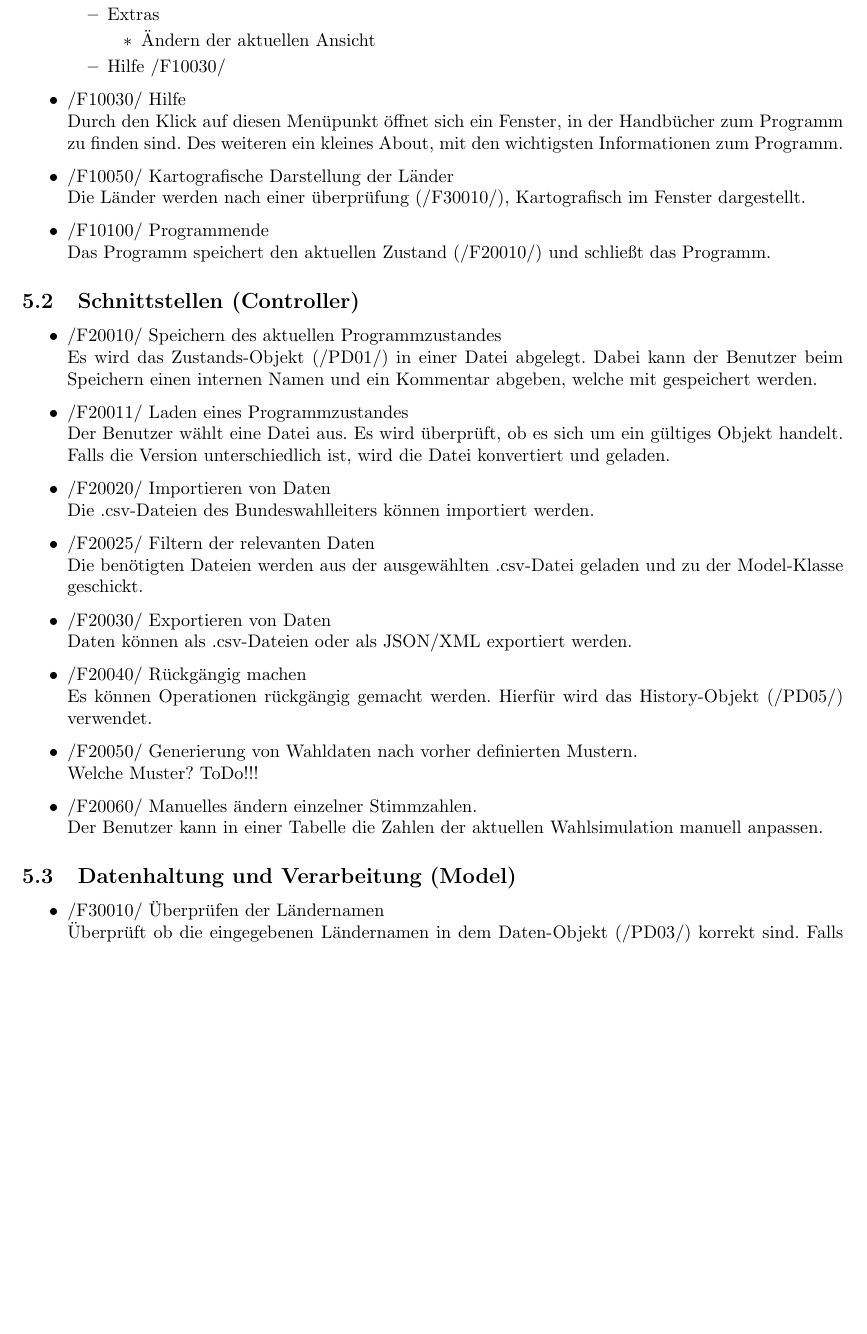
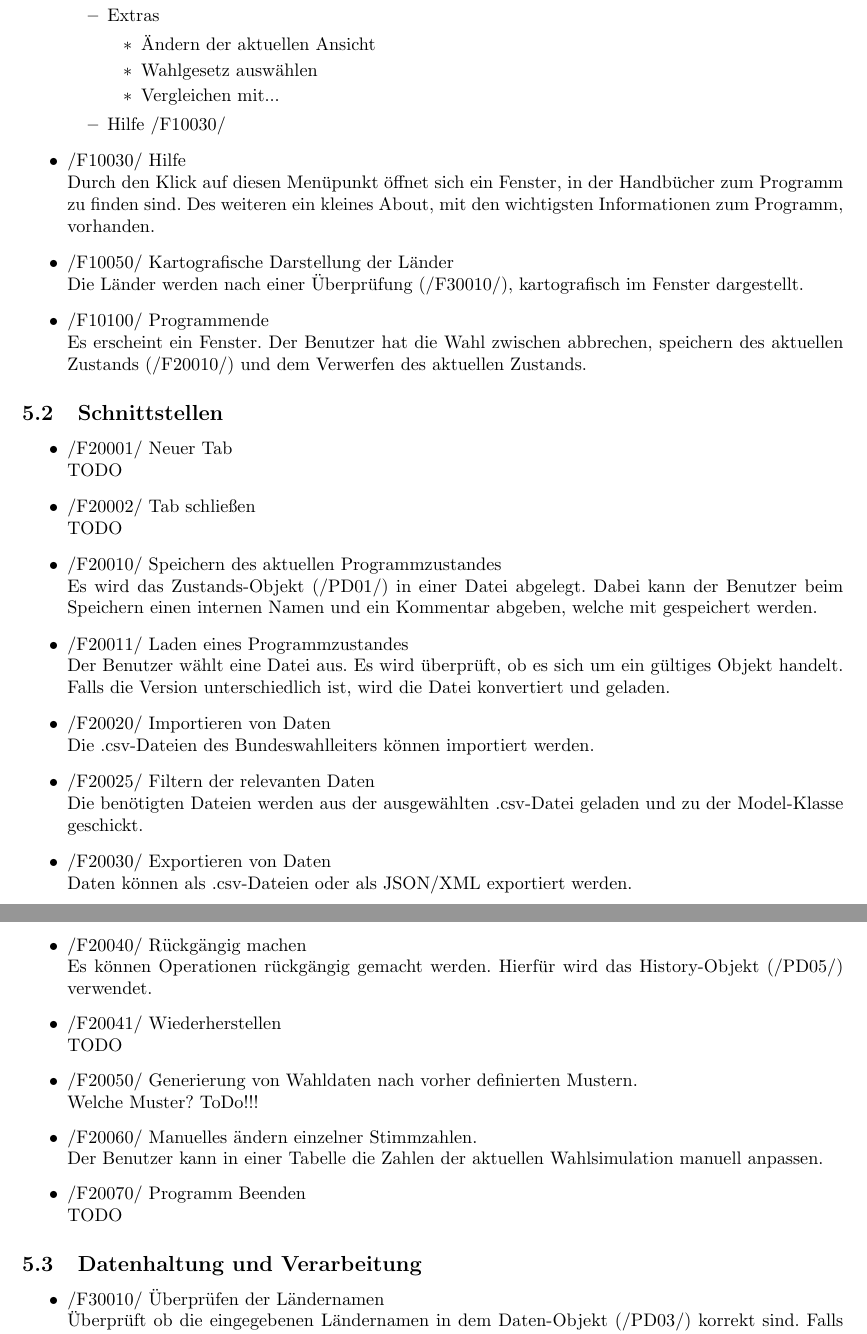
Before and after one commit to smolvo/OpenBundestagswahl, a LaTeX document (Pflichtenheft/Pflichtenheft.tex): part of page 5 of 9 before the commit and two parts of pages 5 and 6 of 9 after it, the two joined at a grey line, cut so that both start at the same text, the shorter picture padded with empty space. Compiled offline with pdfLaTeX.

Commit message:
Funktionale Anforderungen - Gruppenarbeit.

```diff
--- a/Pflichtenheft/Pflichtenheft.tex
+++ b/Pflichtenheft/Pflichtenheft.tex
@@ -151,19 +155,25 @@ Die restlichen Nummern dienen zur Durchnummerierung.
 		\item Extras
 		\begin{itemize}
 			\item Ändern der aktuellen Ansicht
+			\item Wahlgesetz auswählen
+			\item Vergleichen mit...
 		\end{itemize}
 		\item Hilfe /F10030/
 	\end{itemize}
 	\item /F10030/ Hilfe \hfill \\
-	Durch den Klick auf diesen Menüpunkt öffnet sich ein Fenster, in der Handbücher zum Programm zu finden sind. Des weiteren ein kleines About, mit den wichtigsten Informationen zum Programm.
+	Durch den Klick auf diesen Menüpunkt öffnet sich ein Fenster, in der Handbücher zum Programm zu finden sind. Des weiteren ein kleines About, mit den wichtigsten Informationen zum Programm, vorhanden.
 	\item /F10050/ Kartografische Darstellung der Länder \hfill \\
-	Die Länder werden nach einer überprüfung (/F30010/), Kartografisch im Fenster dargestellt.
+	Die Länder werden nach einer Überprüfung (/F30010/), kartografisch im Fenster dargestellt.
 	\item /F10100/ Programmende \hfill \\
-	Das Programm speichert den aktuellen Zustand (/F20010/) und schließt das Programm.
+	Es erscheint ein Fenster. Der Benutzer hat die Wahl zwischen abbrechen, speichern des aktuellen Zustands (/F20010/) und dem Verwerfen des aktuellen Zustands.
 \end{itemize}
 
-\subsection{Schnittstellen (Controller)}
+\subsection{Schnittstellen}
 \begin{itemize}
+	\item /F20001/ Neuer Tab \hfill \\
+	TODO
+	\item /F20002/ Tab schließen \hfill \\
+	TODO
 	\item /F20010/ Speichern des aktuellen Programmzustandes \hfill \\
 	Es wird das Zustands-Objekt (/PD01/) in einer Datei abgelegt. Dabei kann der Benutzer beim Speichern einen internen Namen und ein Kommentar abgeben, welche mit gespeichert werden.
 	\item /F20011/ Laden eines Programmzustandes \hfill \\
@@ -176,13 +186,17 @@ Die restlichen Nummern dienen zur Durchnummerierung.
 	Daten können als .csv-Dateien oder als JSON/XML exportiert werden.
 	\item /F20040/ Rückgängig machen \hfill \\
 	Es können Operationen rückgängig gemacht werden. Hierfür wird das History-Objekt (/PD05/) verwendet.
+	\item /F20041/ Wiederherstellen \hfill \\
+	TODO
 	\item /F20050/ Generierung von Wahldaten nach vorher definierten Mustern. \hfill \\
 	Welche Muster? ToDo!!!
 	\item /F20060/ Manuelles ändern einzelner Stimmzahlen. \hfill \\
 	Der Benutzer kann in einer Tabelle die Zahlen der aktuellen Wahlsimulation manuell anpassen.
+	\item /F20070/ Programm Beenden \hfill \\
+	TODO
 \end{itemize}
 
-\subsection{Datenhaltung und Verarbeitung (Model)}
+\subsection{Datenhaltung und Verarbeitung}
 \begin{itemize}
 	\item /F30010/ Überprüfen der Ländernamen \hfill \\
 	Überprüft ob die eingegebenen Ländernamen in dem Daten-Objekt (/PD03/) korrekt sind. Falls alle Ländernamen gefunden werden, wir die Kartografische Darstellung (/F10050/) aktiviert.
```
Also changed, not shown: Pflichtenheft/Pflichtenheft.pdf, Pflichtenheft/Pflichtenheft.tex (18 more changed lines).
